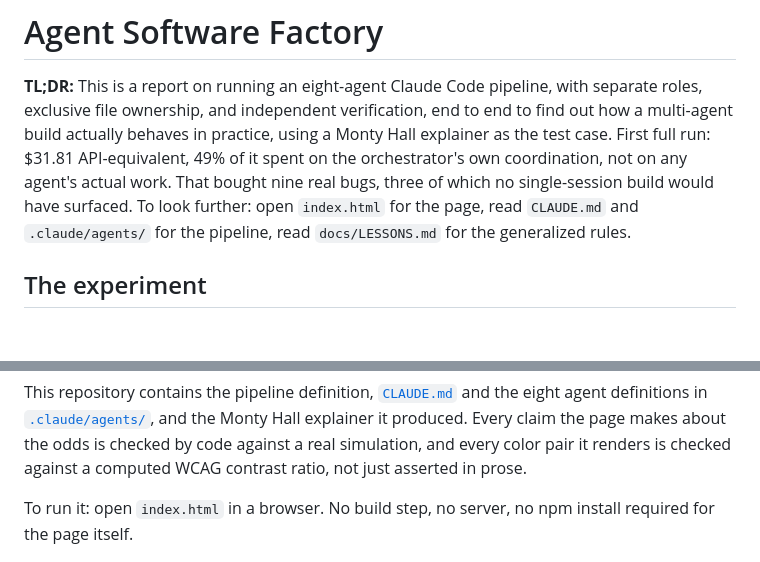
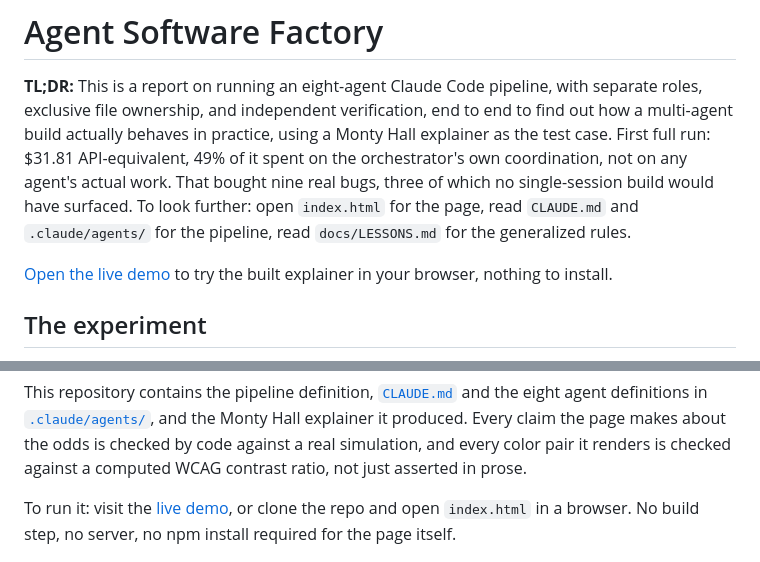
Before and after one commit to gabriel-dg/agent-software-factory, a Markdown page: README.md, 2 parts joined by grey strips. Rendered like a GitHub page; blank space fills up the shorter version.

Commit message:
Add live demo link to README
Point readers at the hosted GitHub Pages build right after the TL;DR
and lead the run instructions with it, since most readers just want
to look at the page before cloning anything.

```diff
--- a/README.md
+++ b/README.md
@@ -10,6 +10,8 @@ three of which no single-session build would have surfaced. To look
 further: open `index.html` for the page, read `CLAUDE.md` and
 `.claude/agents/` for the pipeline, read `docs/LESSONS.md` for the
 generalized rules.
+
+[Open the live demo](https://gabriel-dg.github.io/agent-software-factory/) to try the built explainer in your browser, nothing to install.
 
 ## The experiment
 
@@ -31,8 +33,7 @@ odds is checked by code against a real simulation, and every color pair it
 renders is checked against a computed WCAG contrast ratio, not just
 asserted in prose.
 
-To run it: open `index.html` in a browser. No build step, no server, no
-npm install required for the page itself.
+To run it: visit the [live demo](https://gabriel-dg.github.io/agent-software-factory/), or clone the repo and open `index.html` in a browser. No build step, no server, no npm install required for the page itself.
 
 ![The three-door round: pick a door, the host opens one, then stay or switch.](docs/img/three-door-round.png)
 
```
